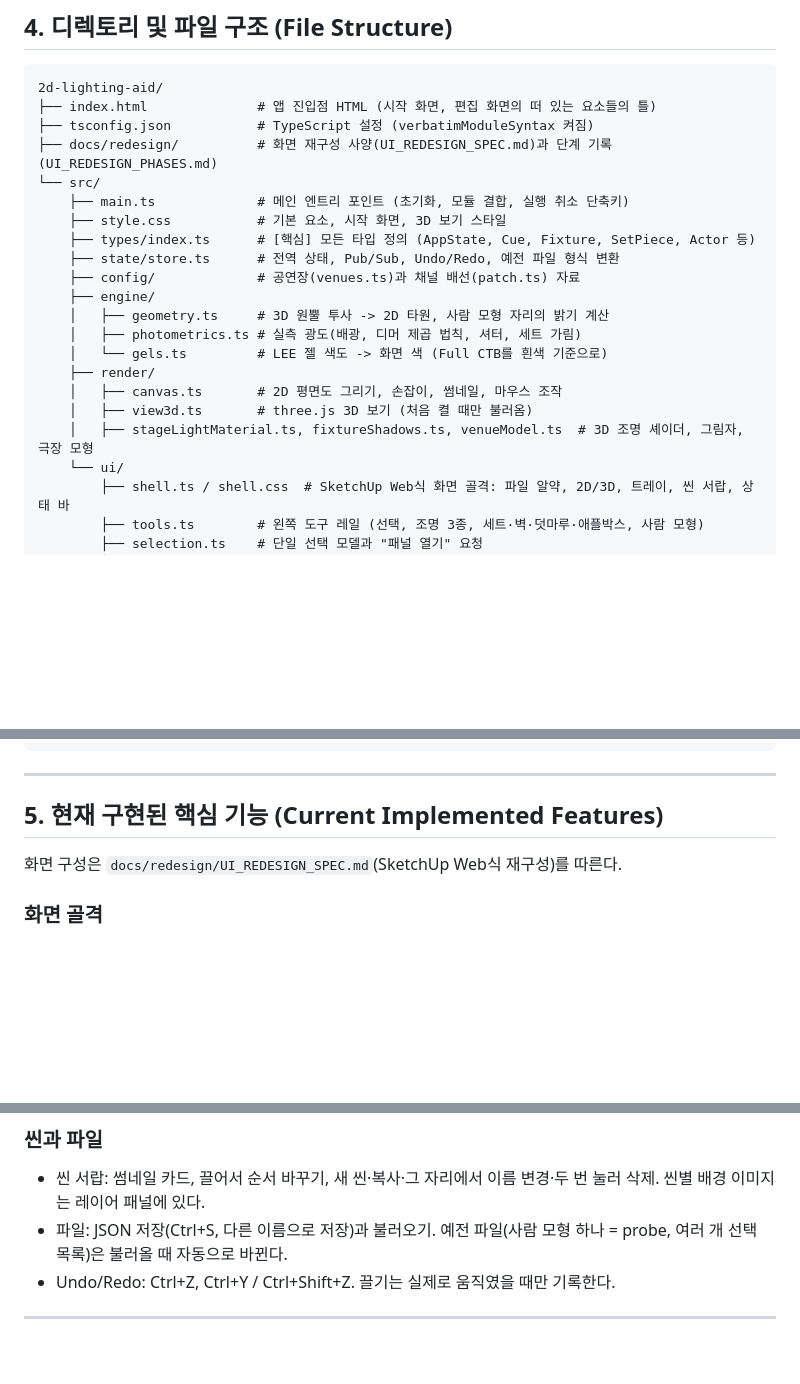
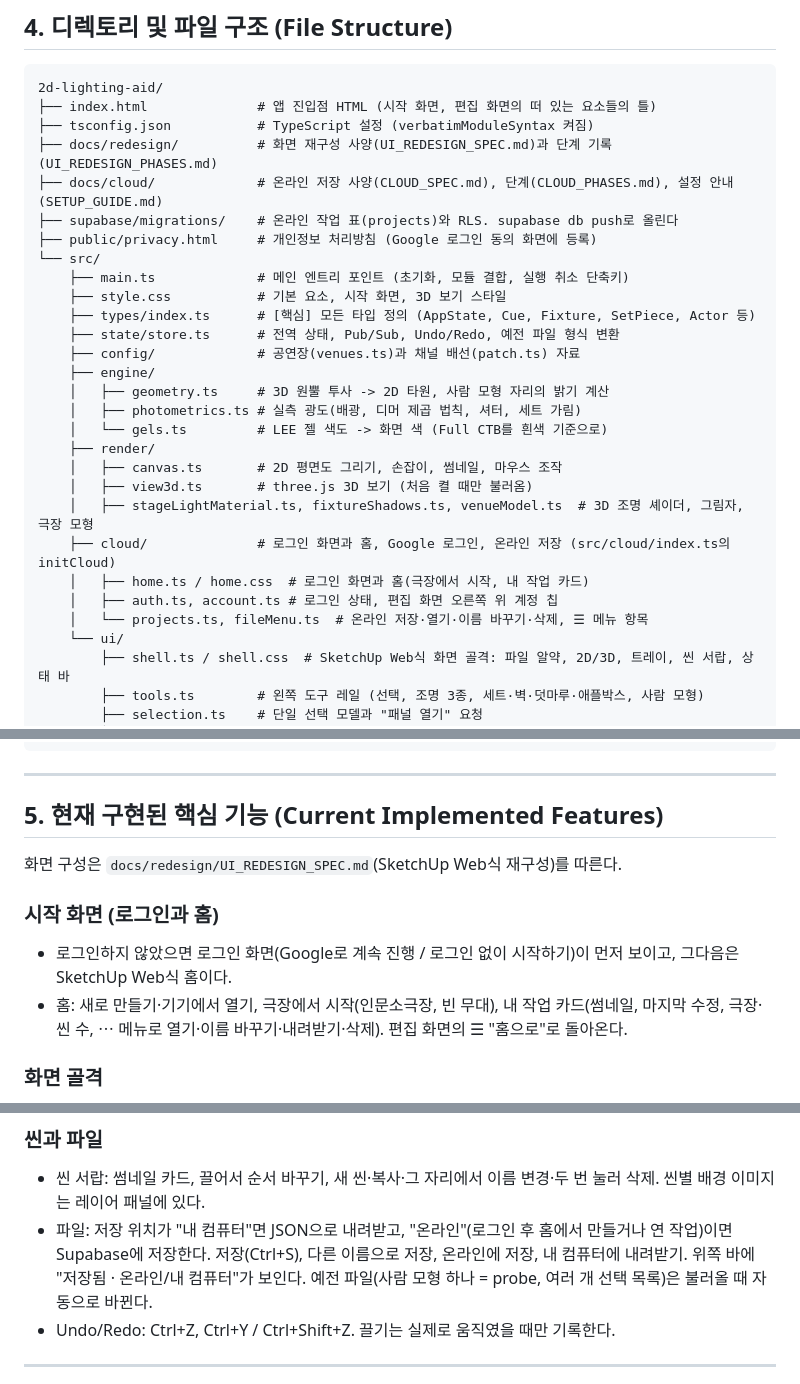
Before and after one commit to haisung5414/2d-lighting-aid, a Markdown page: PROJECT_BRIEF.md, 3 parts joined by grey strips. GitHub-like rendering; blank space fills up the shorter version.

Commit message:
Cloud Phase 4: deploy verified; update brief and redesign spec
Co-Authored-By: Claude Opus 5.5 <noreply@anthropic.com>

```diff
--- a/PROJECT_BRIEF.md
+++ b/PROJECT_BRIEF.md
@@ -43,6 +44,9 @@
 ├── index.html              # 앱 진입점 HTML (시작 화면, 편집 화면의 떠 있는 요소들의 틀)
 ├── tsconfig.json           # TypeScript 설정 (verbatimModuleSyntax 켜짐)
 ├── docs/redesign/          # 화면 재구성 사양(UI_REDESIGN_SPEC.md)과 단계 기록(UI_REDESIGN_PHASES.md)
+├── docs/cloud/             # 온라인 저장 사양(CLOUD_SPEC.md), 단계(CLOUD_PHASES.md), 설정 안내(SETUP_GUIDE.md)
+├── supabase/migrations/    # 온라인 작업 표(projects)와 RLS. supabase db push로 올린다
+├── public/privacy.html     # 개인정보 처리방침 (Google 로그인 동의 화면에 등록)
 └── src/
     ├── main.ts             # 메인 엔트리 포인트 (초기화, 모듈 결합, 실행 취소 단축키)
     ├── style.css           # 기본 요소, 시작 화면, 3D 보기 스타일
@@ -57,6 +61,10 @@
     │   ├── canvas.ts       # 2D 평면도 그리기, 손잡이, 썸네일, 마우스 조작
     │   ├── view3d.ts       # three.js 3D 보기 (처음 켤 때만 불러옴)
     │   ├── stageLightMaterial.ts, fixtureShadows.ts, venueModel.ts  # 3D 조명 셰이더, 그림자, 극장 모형
+    ├── cloud/              # 로그인 화면과 홈, Google 로그인, 온라인 저장 (src/cloud/index.ts의 initCloud)
+    │   ├── home.ts / home.css  # 로그인 화면과 홈(극장에서 시작, 내 작업 카드)
+    │   ├── auth.ts, account.ts # 로그인 상태, 편집 화면 오른쪽 위 계정 칩
+    │   └── projects.ts, fileMenu.ts  # 온라인 저장·열기·이름 바꾸기·삭제, ☰ 메뉴 항목
     └── ui/
         ├── shell.ts / shell.css  # SketchUp Web식 화면 골격: 파일 알약, 2D/3D, 트레이, 씬 서랍, 상태 바
         ├── tools.ts        # 왼쪽 도구 레일 (선택, 조명 3종, 세트·벽·덧마루·애플박스, 사람 모형)
@@ -78,6 +86,10 @@
 
 화면 구성은 `docs/redesign/UI_REDESIGN_SPEC.md`(SketchUp Web식 재구성)를 따른다.
 
+### 시작 화면 (로그인과 홈)
+* 로그인하지 않았으면 로그인 화면(Google로 계속 진행 / 로그인 없이 시작하기)이 먼저 보이고, 그다음은 SketchUp Web식 홈이다.
+* 홈: 새로 만들기·기기에서 열기, 극장에서 시작(인문소극장, 빈 무대), 내 작업 카드(썸네일, 마지막 수정, 극장·씬 수, ⋯ 메뉴로 열기·이름 바꾸기·내려받기·삭제). 편집 화면의 ☰ "홈으로"로 돌아온다.
+
 ### 화면 골격
 * 캔버스가 화면 전체를 채우고, 파일 알약(☰ 메뉴·파일 이름·실행 취소·저장 상태), 2D/3D 전환, 왼쪽 도구 레일, 오른쪽 아코디언 트레이, 아래 씬 서랍과 상태 바가 그 위에 떠 있다. 운영체제의 다크 모드를 따른다.
 * 트레이: "선택한 것"(선택한 객체 속성, 도우미)과 "작업 전체"(빛 범위 표시, 3D 극장 구조, 레이어, 채널 검사, 공연장 정보, 객체 전체 목록). 조명을 고르면 맨 위에 조명 설정이 펼쳐진다. 두 패널 모두 "자동으로 열지 않기"를 고를 수 있고, 두 번 누르면 언제든 열린다.
@@ -95,7 +107,7 @@
 
 ### 씬과 파일
 * 씬 서랍: 썸네일 카드, 끌어서 순서 바꾸기, 새 씬·복사·그 자리에서 이름 변경·두 번 눌러 삭제. 씬별 배경 이미지는 레이어 패널에 있다.
-* 파일: JSON 저장(Ctrl+S, 다른 이름으로 저장)과 불러오기. 예전 파일(사람 모형 하나 = probe, 여러 개 선택 목록)은 불러올 때 자동으로 바뀐다.
+* 파일: 저장 위치가 "내 컴퓨터"면 JSON으로 내려받고, "온라인"(로그인 후 홈에서 만들거나 연 작업)이면 Supabase에 저장한다. 저장(Ctrl+S), 다른 이름으로 저장, 온라인에 저장, 내 컴퓨터에 내려받기. 위쪽 바에 "저장됨 · 온라인/내 컴퓨터"가 보인다. 예전 파일(사람 모형 하나 = probe, 여러 개 선택 목록)은 불러올 때 자동으로 바뀐다.
 * Undo/Redo: Ctrl+Z, Ctrl+Y / Ctrl+Shift+Z. 끌기는 실제로 움직였을 때만 기록한다.
 
 ---
```
Also changed, not shown: other parts of PROJECT_BRIEF.md (+1 -0 lines), docs/cloud/CLOUD_PHASES.md (+5 -1 lines), docs/redesign/UI_REDESIGN_SPEC.md (+5 -5 lines).
